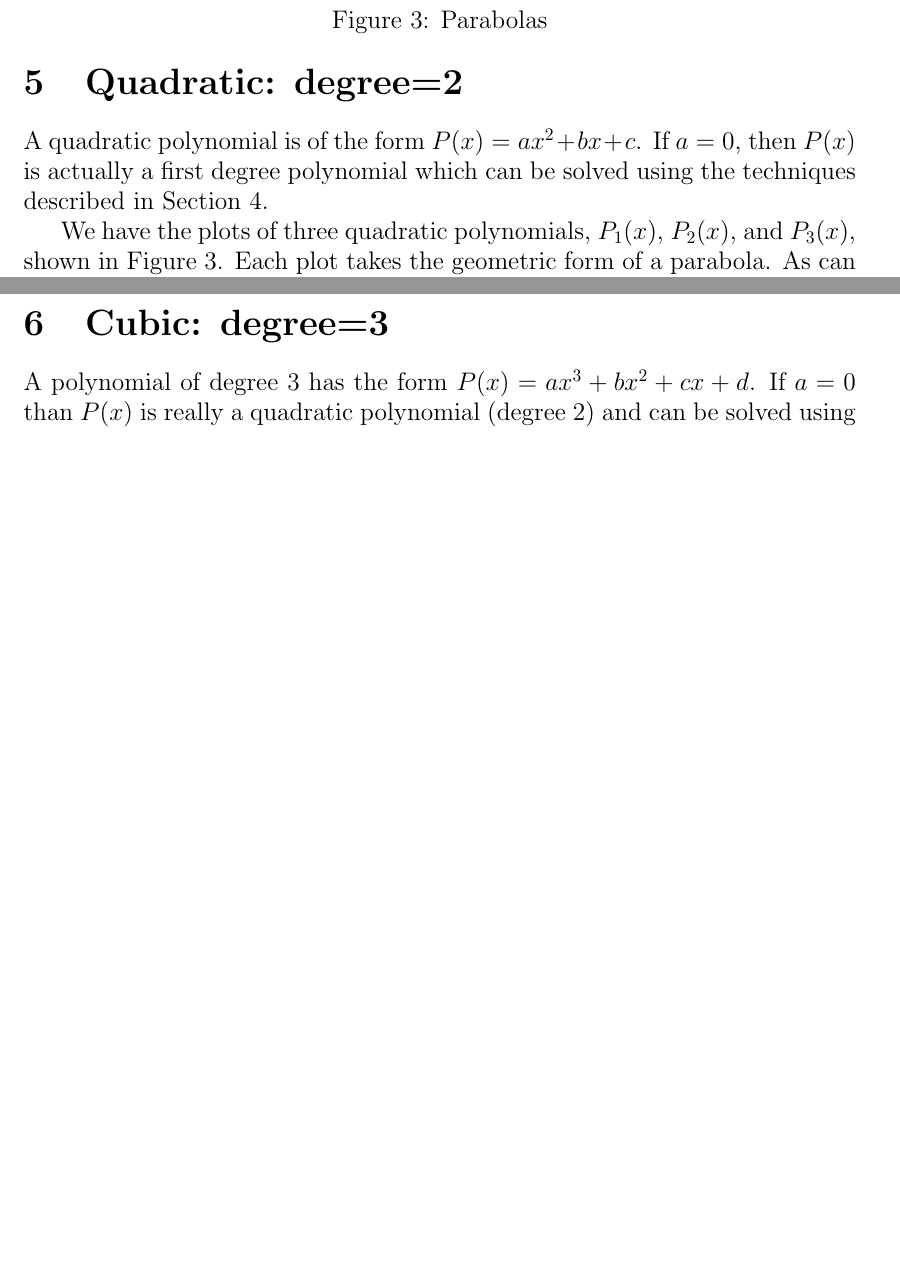
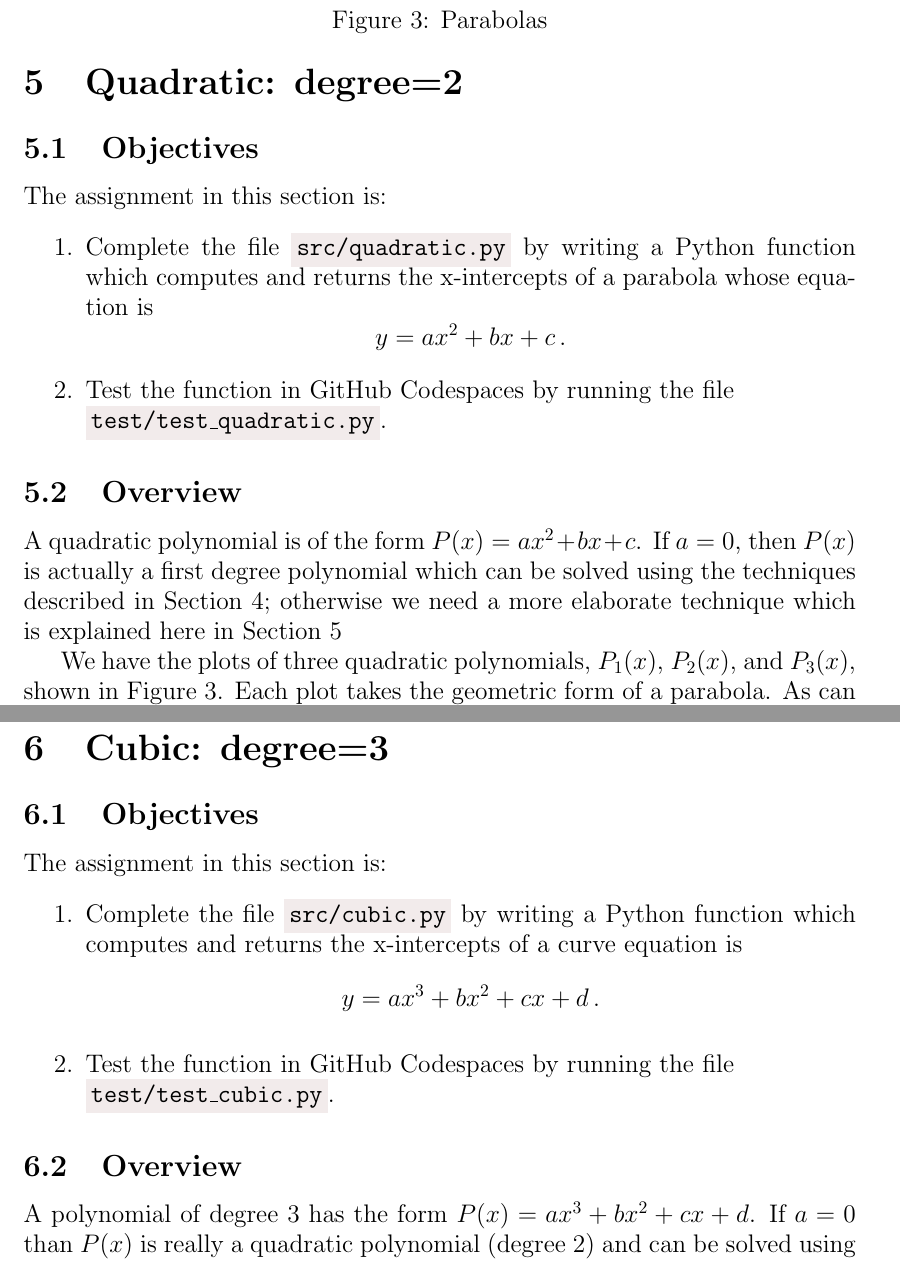
Before and after one commit to jimka2001/immersion, a LaTeX document (doc/polynomials.tex, which reads doc/sec-cubic.tex, doc/sec-quadratic.tex): two parts of pages 26 and 30 of 35 before the commit and two parts of pages 26 and 31 of 37 after it, joined at a grey line, cut so that both start at the same text, the shorter picture padded with empty space. Compiled offline with pdfLaTeX.

Commit message:
fixed some typos, added some objectives

```diff
--- a/doc/sec-cubic.tex
+++ b/doc/sec-cubic.tex
@@ -1,5 +1,18 @@
 \section{Cubic: degree=3}
 \label{sec.cubic}
+
+\subsection{Objectives}
+The assignment in this section is:
+\begin{enumerate}
+\item Complete the file \code{src/cubic.py} by writing a Python
+  function which computes and returns the x-intercepts of a curve
+  equation is \[y=a x^3 + b x^2 + c x + d\,.\]
+\item Test the function in GitHub Codespaces by running the file\\
+  \code{test/test\_cubic.py}.
+\end{enumerate}
+
+\subsection{Overview}
+
 
 A polynomial of degree 3 has the form $P(x) = a x^3 + b x^2 + c x + d$. If $a=0$ than $P(x)$ is really
 a quadratic polynomial (degree 2) and can be solved using the techniques described in Section~\ref{sec.quadratic}.  Every polynomial of degree 3
--- a/doc/sec-quadratic.tex
+++ b/doc/sec-quadratic.tex
@@ -1,11 +1,25 @@
 \section{Quadratic: degree=2}
 \label{sec.quadratic}
+
+\subsection{Objectives}
+The assignment in this section is:
+\begin{enumerate}
+\item Complete the file \code{src/quadratic.py} by writing a Python
+  function which computes and returns the x-intercepts of a parabola whose
+  equation is \[y=a x^2 + b x + c\,.\]
+\item Test the function in GitHub Codespaces by running the file\\
+  \code{test/test\_quadratic.py}.
+\end{enumerate}
+
+\subsection{Overview}
 
 \input{pfg-parabola}
 
 A quadratic polynomial is of the form $P(x)=a x^2 + b x + c$.  If
 $a=0$, then $P(x)$ is actually a first degree polynomial which can be
-solved using the techniques described in Section~\ref{sec.line}.
+solved using the techniques described in Section~\ref{sec.line};
+otherwise we need a more elaborate technique which is explained here in
+Section~\ref{sec.quadratic}
 
 We have the plots of three quadratic polynomials, $P_1(x)$, $P_2(x)$,
 and $P_3(x)$, shown in Figure~\ref{fig.parabola}.  Each plot takes the
```
Also changed, not shown: doc/sec-line.tex (+1 -1 lines), doc/sec-cubic.tex (2 more changed lines).
